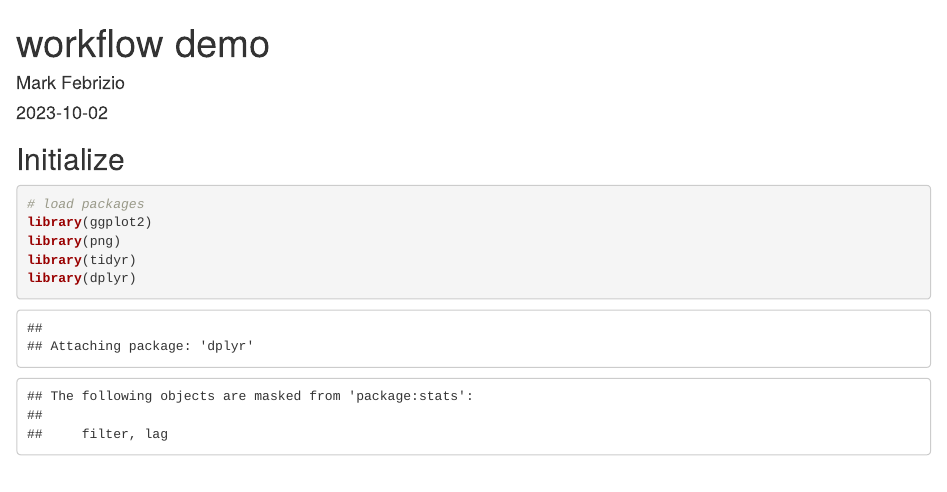
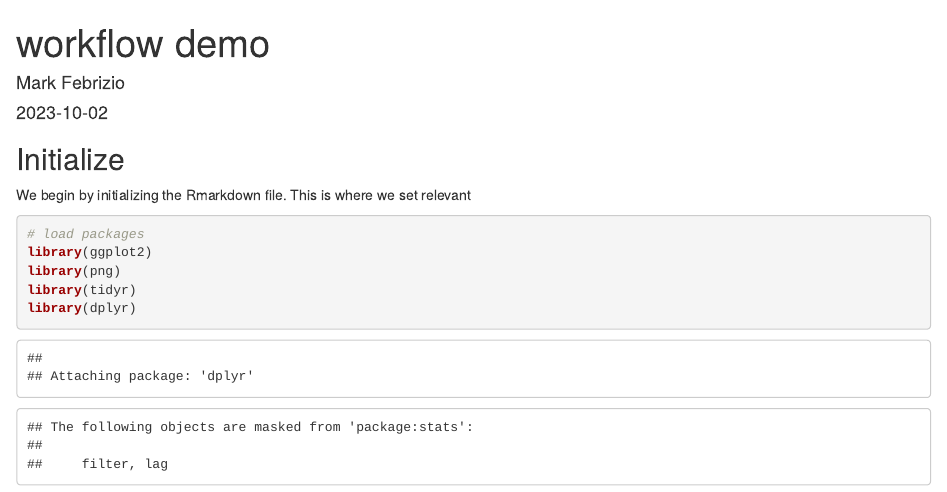
Before and after one commit to regulatorystudies/Reg-Stats, an R Markdown document (code/workflow_demo.Rmd): the page in a window 1100 px wide, from its top. Rendered offline with R 4.5, knitr and Pandoc, with nearby package versions.

Commit message:
Update workflow_demo.Rmd

````diff
--- a/code/workflow_demo.Rmd
+++ b/code/workflow_demo.Rmd
@@ -5,14 +5,16 @@ date: "`r Sys.Date()`"
 output: html_document
 ---
 
+## Initialize
+
+We begin by initializing the Rmarkdown file. This is where we set relevant
+
 ```{r setup, include=FALSE}
 knitr::opts_chunk$set(echo = TRUE)
 here::i_am("code/workflow_demo.Rmd")
 ```
 
-## Initialize
-
-```{r imports, results='hide'}
+```{r imports, results='hide', warning=FALSE}
 
 # load packages
 library(ggplot2)
````
